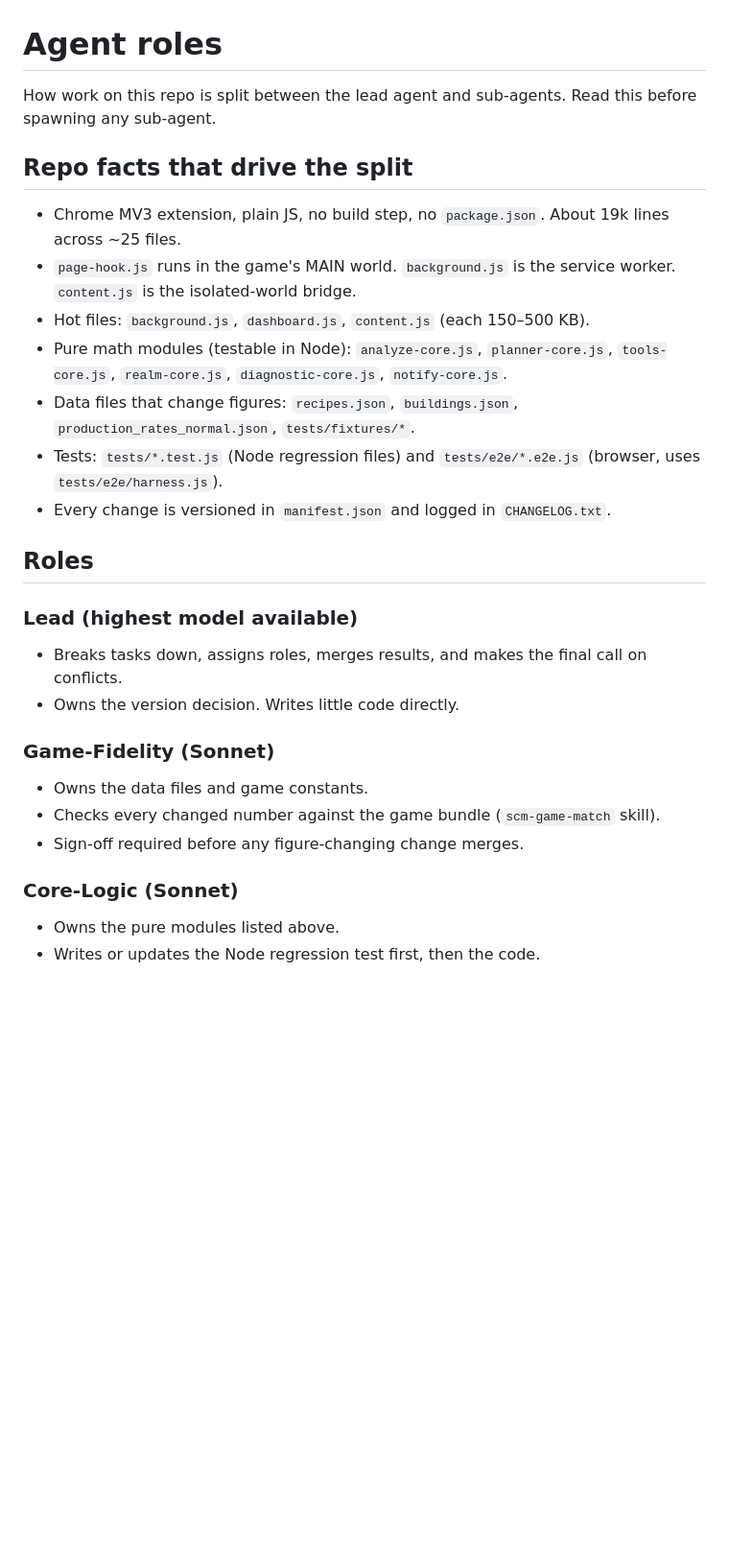
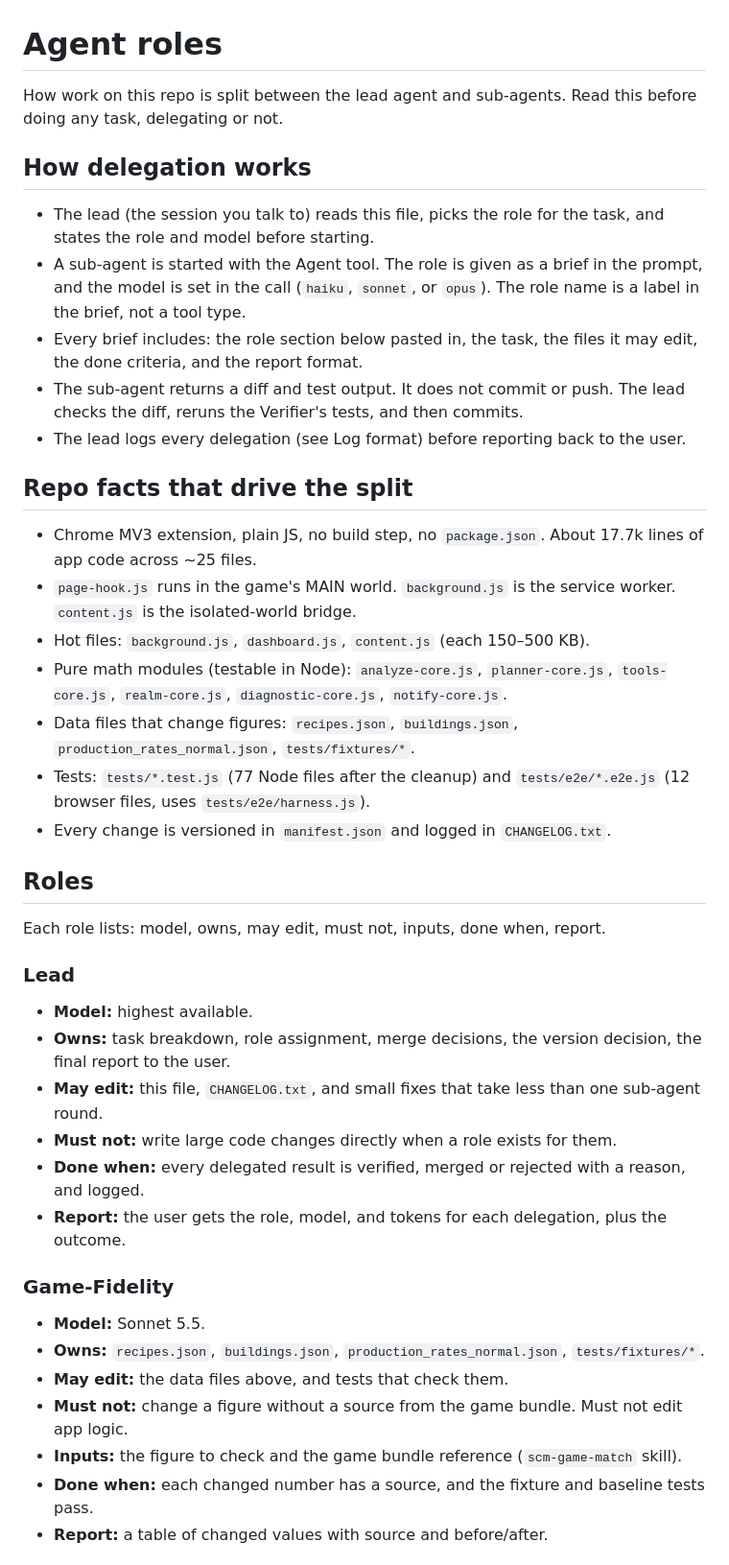
Before and after one commit to Jeromy325/Simcompanies-Manager-, a Markdown page: AGENTS.md, the part around one of its changes. Shown at 96% size. Drawn GitHub-style; blank space fills up the shorter version.

```diff
--- a/AGENTS.md
+++ b/AGENTS.md
@@ -1,29 +1,43 @@
 # Agent roles
 
-How work on this repo is split between the lead agent and sub-agents. Read this before spawning any sub-agent.
+How work on this repo is split between the lead agent and sub-agents. Read this before doing any task, delegating or not.
+
+## How delegation works
+
+- The lead (the session you talk to) reads this file, picks the role for the task, and states the role and model before starting.
+- A sub-agent is started with the Agent tool. The role is given as a brief in the prompt, and the model is set in the call (`haiku`, `sonnet`, or `opus`). The role name is a label in the brief, not a tool type.
+- Every brief includes: the role section below pasted in, the task, the files it may edit, the done criteria, and the report format.
+- The sub-agent returns a diff and test output. It does not commit or push. The lead checks the diff, reruns the Verifier's tests, and then commits.
+- The lead logs every delegation (see Log format) before reporting back to the user.
 
 ## Repo facts that drive the split
 
-- Chrome MV3 extension, plain JS, no build step, no `package.json`. About 19k lines across ~25 files.
+- Chrome MV3 extension, plain JS, no build step, no `package.json`. About 17.7k lines of app code across ~25 files.
 - `page-hook.js` runs in the game's MAIN world. `background.js` is the service worker. `content.js` is the isolated-world bridge.
 - Hot files: `background.js`, `dashboard.js`, `content.js` (each 150–500 KB).
 - Pure math modules (testable in Node): `analyze-core.js`, `planner-core.js`, `tools-core.js`, `realm-core.js`, `diagnostic-core.js`, `notify-core.js`.
 - Data files that change figures: `recipes.json`, `buildings.json`, `production_rates_normal.json`, `tests/fixtures/*`.
-- Tests: `tests/*.test.js` (Node regression files) and `tests/e2e/*.e2e.js` (browser, uses `tests/e2e/harness.js`).
+- Tests: `tests/*.test.js` (77 Node files after the cleanup) and `tests/e2e/*.e2e.js` (12 browser files, uses `tests/e2e/harness.js`).
 - Every change is versioned in `manifest.json` and logged in `CHANGELOG.txt`.
 
 ## Roles
 
-### Lead (highest model available)
-- Breaks tasks down, assigns roles, merges results, and makes the final call on conflicts.
-- Owns the version decision. Writes little code directly.
+Each role lists: model, owns, may edit, must not, inputs, done when, report.
 
-### Game-Fidelity (Sonnet)
-- Owns the data files and game constants.
-- Checks every changed number against the game bundle (`scm-game-match` skill).
-- Sign-off required before any figure-changing change merges.
+### Lead
+- **Model:** highest available.
+- **Owns:** task breakdown, role assignment, merge decisions, the version decision, the final report to the user.
+- **May edit:** this file, `CHANGELOG.txt`, and small fixes that take less than one sub-agent round.
+- **Must not:** write large code changes directly when a role exists for them.
+- **Done when:** every delegated result is verified, merged or rejected with a reason, and logged.
+- **Report:** the user gets the role, model, and tokens for each delegation, plus the outcome.
 
-### Core-Logic (Sonnet)
-- Owns the pure modules listed above.
-- Writes or updates the Node regression test first, then the code.
+### Game-Fidelity
+- **Model:** Sonnet 5.5.
+- **Owns:** `recipes.json`, `buildings.json`, `production_rates_normal.json`, `tests/fixtures/*`.
+- **May edit:** the data files above, and tests that check them.
+- **Must not:** change a figure without a source from the game bundle. Must not edit app logic.
+- **Inputs:** the figure to check and the game bundle reference (`scm-game-match` skill).
+- **Done when:** each changed number has a source, and the fixture and baseline tests pass.
+- **Report:** a table of changed values with source and before/after.
 
```
Also changed, not shown: other parts of AGENTS.md (+71 -25 lines).
